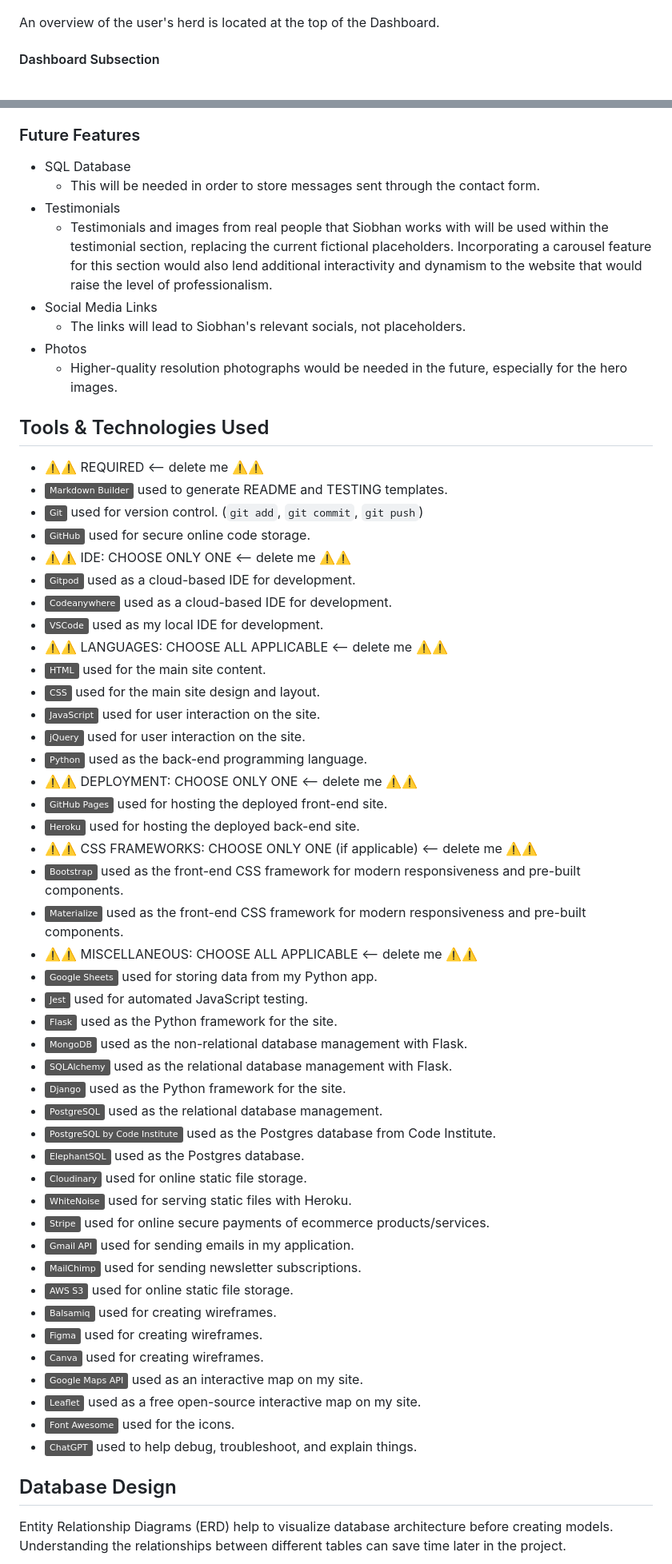
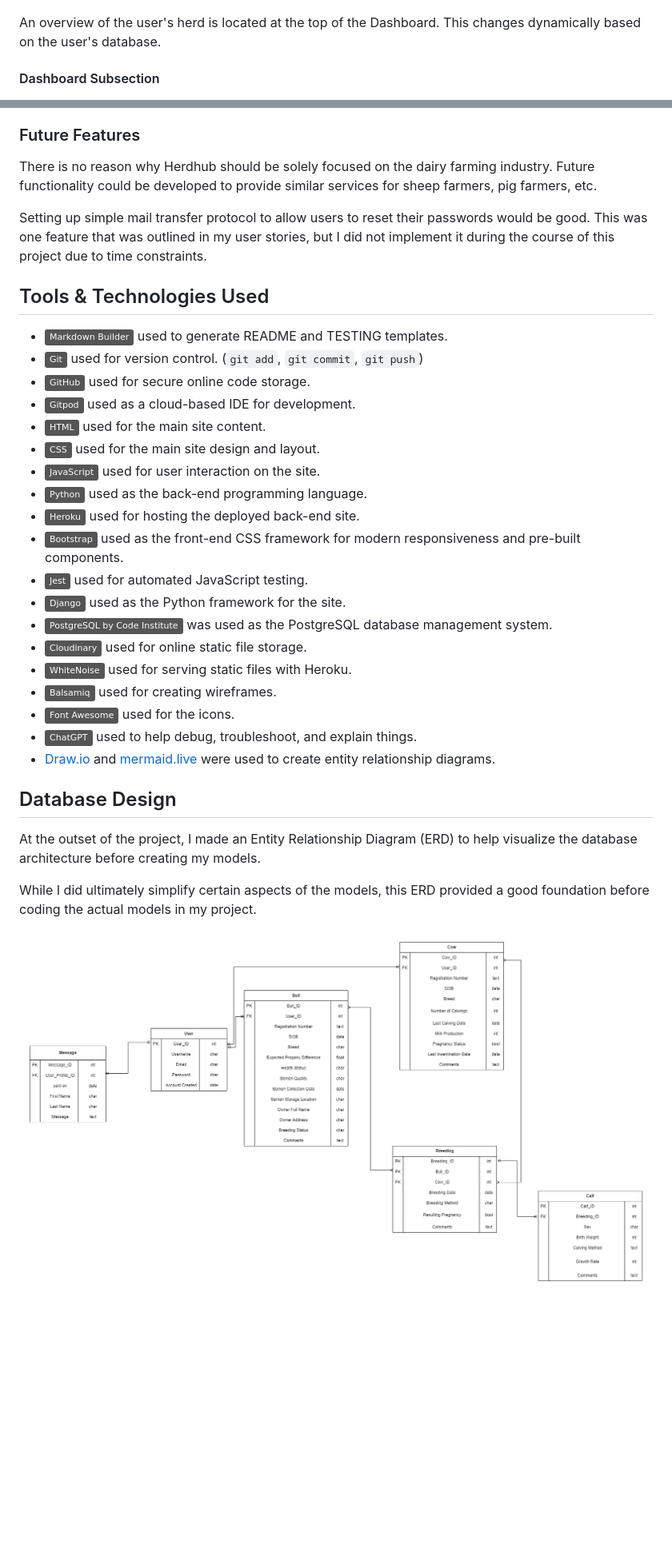
Before and after one commit to cthlbrennan/herdhub, a Markdown page: README.md, 2 parts joined by grey strips. Shown: that part at 80% size. GitHub-like rendering; pictures changed too: documentation/erd/erd.drawio.png (added); badges without logos; blank space fills up the shorter version.

Commit message:
Add database section to README

```diff
--- a/README.md
+++ b/README.md
@@ -183,7 +185,7 @@ When signed in, the user is brought to the Dashboard. From here, they can get an
 
 ![Herd Overview](documentation/features/herd-overview.png)
 
-An overview of the user's herd is located at the top of the Dashboard.
+An overview of the user's herd is located at the top of the Dashboard. This changes dynamically based on the user's database.
 
 #### Dashboard Subsection
 
@@ -278,64 +274,36 @@ If there is a 404 error, the user will be sent to the 404 page. This page featur
 ### Future Features
 
-- SQL Database
-    - This will be needed in order to store messages sent through the contact form.
-- Testimonials
-    - Testimonials and images from real people that Siobhan works with will be used within the testimonial section, replacing the current fictional placeholders. Incorporating a carousel feature for this section would also lend additional interactivity and dynamism to the website that would raise the level of professionalism.
-- Social Media Links
-    - The links will lead to Siobhan's relevant socials, not placeholders.
-- Photos
-    - Higher-quality resolution photographs would be needed in the future, especially for the hero images.
+There is no reason why Herdhub should be solely focused on the dairy farming industry. Future functionality could be developed to provide similar services for sheep farmers, pig farmers, etc.
+
+Setting up simple mail transfer protocol to allow users to reset their passwords would be good. This was one feature that was outlined in my user stories, but I did not implement  it during the course of this project due to time constraints.
 
 ## Tools & Technologies Used
 
-- ⚠️⚠️ REQUIRED <-- delete me ⚠️⚠️
 - [![Markdown Builder](https://img.shields.io/badge/Markdown_Builder-grey?logo=markdown&logoColor=000000)](https://tim.2bn.dev/markdown-builder) used to generate README and TESTING templates.
 - [![Git](https://img.shields.io/badge/Git-grey?logo=git&logoColor=F05032)](https://git-scm.com) used for version control. (`git add`, `git commit`, `git push`)
 - [![GitHub](https://img.shields.io/badge/GitHub-grey?logo=github&logoColor=181717)](https://github.com) used for secure online code storage.
-- ⚠️⚠️ IDE: CHOOSE ONLY ONE <-- delete me ⚠️⚠️
 - [![Gitpod](https://img.shields.io/badge/Gitpod-grey?logo=gitpod&logoColor=FFAE33)](https://gitpod.io) used as a cloud-based IDE for development.
-- [![Codeanywhere](https://img.shields.io/badge/Codeanywhere-grey?logo=ebox&logoColor=7F3F98)](https://codeanywhere.com) used as a cloud-based IDE for development.
-- [![VSCode](https://img.shields.io/badge/VSCode-grey?logo=visualstudiocode&logoColor=007ACC)](https://code.visualstudio.com) used as my local IDE for development.
-- ⚠️⚠️ LANGUAGES: CHOOSE ALL APPLICABLE <-- delete me ⚠️⚠️
 - [![HTML](https://img.shields.io/badge/HTML-grey?logo=html5&logoColor=E34F26)](https://en.wikipedia.org/wiki/HTML) used for the main site content.
 - [![CSS](https://img.shields.io/badge/CSS-grey?logo=css3&logoColor=1572B6)](https://en.wikipedia.org/wiki/CSS) used for the main site design and layout.
 - [![JavaScript](https://img.shields.io/badge/JavaScript-grey?logo=javascript&logoColor=F7DF1E)](https://www.javascript.com) used for user interaction on the site.
-- [![jQuery](https://img.shields.io/badge/jQuery-grey?logo=jquery&logoColor=0769AD)](https://jquery.com) used for user interaction on the site.
 - [![Python](https://img.shields.io/badge/Python-grey?logo=python&logoColor=3776AB)](https://www.python.org) used as the back-end programming language.
-- ⚠️⚠️ DEPLOYMENT: CHOOSE ONLY ONE <-- delete me ⚠️⚠️
-- [![GitHub Pages](https://img.shields.io/badge/GitHub_Pages-grey?logo=githubpages&logoColor=222222)](https://pages.github.com) used for hosting the deployed front-end site.
 - [![Heroku](https://img.shields.io/badge/Heroku-grey?logo=heroku&logoColor=430098)](https://www.heroku.com) used for hosting the deployed back-end site.
-- ⚠️⚠️ CSS FRAMEWORKS: CHOOSE ONLY ONE (if applicable) <-- delete me ⚠️⚠️
 - [![Bootstrap](https://img.shields.io/badge/Bootstrap-grey?logo=bootstrap&logoColor=7952B3)](https://getbootstrap.com) used as the front-end CSS framework for modern responsiveness and pre-built components.
-- [![Materialize](https://img.shields.io/badge/Materialize-grey?logo=materialdesign&logoColor=F5A5A8)](https://materializecss.com) used as the front-end CSS framework for modern responsiveness and pre-built components.
-- ⚠️⚠️ MISCELLANEOUS: CHOOSE ALL APPLICABLE <-- delete me ⚠️⚠️
-- [![Google Sheets](https://img.shields.io/badge/Google_Sheets-grey?logo=googlesheets&logoColor=34A853)](https://docs.google.com/spreadsheets) used for storing data from my Python app.
 - [![Jest](https://img.shields.io/badge/Jest-grey?logo=jest&logoColor=c21325)](https://jestjs.io) used for automated JavaScript testing.
-- [![Flask](https://img.shields.io/badge/Flask-grey?logo=flask&logoColor=000000)](https://flask.palletsprojects.com) used as the Python framework for the site.
-- [![MongoDB](https://img.shields.io/badge/MongoDB-grey?logo=mongodb&logoColor=47A248)](https://www.mongodb.com) used as the non-relational database management with Flask.
-- [![SQLAlchemy](https://img.shields.io/badge/SQLAlchemy-grey?logo=sqlalchemy&logoColor=D71F00)](https://www.sqlalchemy.org) used as the relational database management with Flask.
 - [![Django](https://img.shields.io/badge/Django-grey?logo=django&logoColor=092E20)](https://www.djangoproject.com) used as the Python framework for the site.
-- [![PostgreSQL](https://img.shields.io/badge/PostgreSQL-grey?logo=postgresql&logoColor=4169E1)](https://www.postgresql.org) used as the relational database management.
-- [![PostgreSQL by Code Institute](https://img.shields.io/badge/PostgreSQL_by_Code_Institute-grey?logo=okta&logoColor=F05223)](https://dbs.ci-dbs.net) used as the Postgres database from Code Institute.
-- [![ElephantSQL](https://img.shields.io/badge/ElephantSQL-grey?logo=postgresql&logoColor=36A6E2)](https://www.elephantsql.com) used as the Postgres database.
+- [![PostgreSQL by Code Institute](https://img.shields.io/badge/PostgreSQL_by_Code_Institute-grey?logo=okta&logoColor=F05223)](https://dbs.ci-dbs.net) was used as the PostgreSQL database management system.
 - [![Cloudinary](https://img.shields.io/badge/Cloudinary-grey?logo=cloudinary&logoColor=3448C5)](https://cloudinary.com) used for online static file storage.
 - [![WhiteNoise](https://img.shields.io/badge/WhiteNoise-grey?logo=python&logoColor=FFFFFF)](https://whitenoise.readthedocs.io) used for serving static files with Heroku.
-- [![Stripe](https://img.shields.io/badge/Stripe-grey?logo=stripe&logoColor=008CDD)](https://stripe.com) used for online secure payments of ecommerce products/services.
-- [![Gmail API](https://img.shields.io/badge/Gmail_API-grey?logo=gmail&logoColor=EA4335)](https://mail.google.com) used for sending emails in my application.
-- [![MailChimp](https://img.shields.io/badge/MailChimp-grey?logo=mailchimp&logoColor=FFE01B)](https://mailchimp.com) used for sending newsletter subscriptions.
-- [![AWS S3](https://img.shields.io/badge/AWS_S3-grey?logo=amazons3&logoColor=569A31)](https://aws.amazon.com/s3) used for online static file storage.
 - [![Balsamiq](https://img.shields.io/badge/Balsamiq-grey?logo=barmenia&logoColor=CE0908)](https://balsamiq.com/wireframes) used for creating wireframes.
-- [![Figma](https://img.shields.io/badge/Figma-grey?logo=figma&logoColor=F24E1E)](https://www.figma.com) used for creating wireframes.
-- [![Canva](https://img.shields.io/badge/Canva-grey?logo=canva&logoColor=00C4CC)](https://www.canva.com/p/canvawireframes) used for creating wireframes.
-- [![Google Maps API](https://img.shields.io/badge/Google_Maps_API-grey?logo=googlemaps&logoColor=4285F4)](https://developers.google.com/maps) used as an interactive map on my site.
-- [![Leaflet](https://img.shields.io/badge/Leaflet-grey?logo=leaflet&logoColor=199900)](https://leafletjs.com) used as a free open-source interactive map on my site.
 - [![Font Awesome](https://img.shields.io/badge/Font_Awesome-grey?logo=fontawesome&logoColor=528DD7)](https://fontawesome.com) used for the icons.
 - [![ChatGPT](https://img.shields.io/badge/ChatGPT-grey?logo=chromatic&logoColor=75A99C)](https://chat.openai.com) used to help debug, troubleshoot, and explain things.
+- [Draw.io](https://www.draw.io) and [mermaid.live](https://www.mermaid.live) were used to create entity relationship diagrams.
 
 ## Database Design
 
-Entity Relationship Diagrams (ERD) help to visualize database architecture before creating models.
-Understanding the relationships between different tables can save time later in the project.
+At the outset of the project, I made an Entity Relationship Diagram (ERD) to help visualize the database architecture before creating my models.
 
+While I did ultimately simplify certain aspects of the models, this ERD provided a good foundation before coding the actual models in my project.
 
+![draw.io erd](documentation/erd/erd.drawio.png)
 
```
Also changed, not shown: other parts of README.md (+101 -57 lines).
